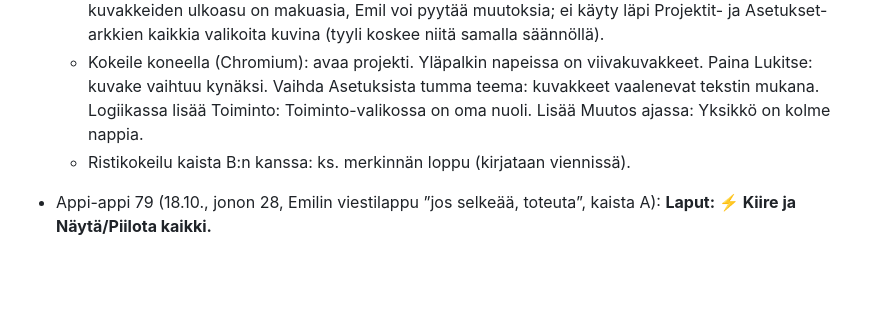
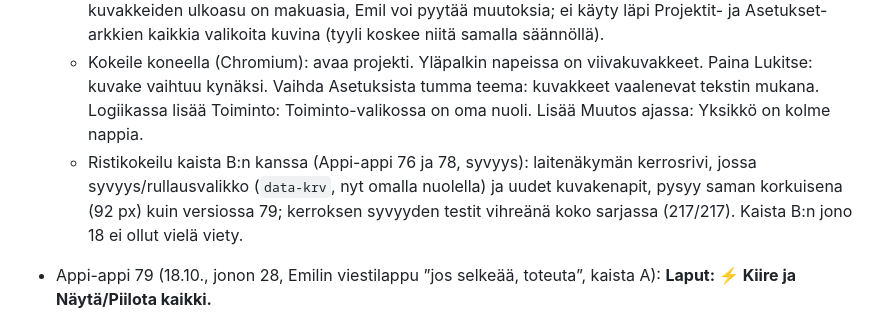
Before and after one commit to Kasibanaani/P-iv-kartta, a Markdown page: appiappi/MUUTOKSET.md, the part around the change. Drawn GitHub-style; blank space fills up the shorter version.

Commit message:
Appi-appi 80: ristikokeilun rivi
Co-Authored-By: Claude Opus 5.5 (1M context) <noreply@anthropic.com>
Claude-Session: https://claude.ai/code/session_01L6wPaSy17Rb9XzH1VUTRNt

```diff
--- a/appiappi/MUUTOKSET.md
+++ b/appiappi/MUUTOKSET.md
@@ -11,7 +11,7 @@ Toteutettujen versioiden yksityiskohdat siirrettiin tähän `TILA.md`:stä 17.10
   - Testi `selain_119_kuvakkeet.py` (1440 vaalea, 1280 tumma, 390 savutestinä).
   - Ei tarkistettu: oikea iPhone ja Safari (SVG `use` ja `appearance:none` ovat tuettuja iOS 14:stä, ei kokeiltu); kuvakkeiden ulkoasu on makuasia, Emil voi pyytää muutoksia; ei käyty läpi Projektit- ja Asetukset-arkkien kaikkia valikoita kuvina (tyyli koskee niitä samalla säännöllä).
   - Kokeile koneella (Chromium): avaa projekti. Yläpalkin napeissa on viivakuvakkeet. Paina Lukitse: kuvake vaihtuu kynäksi. Vaihda Asetuksista tumma teema: kuvakkeet vaalenevat tekstin mukana. Logiikassa lisää Toiminto: Toiminto-valikossa on oma nuoli. Lisää Muutos ajassa: Yksikkö on kolme nappia.
-  - Ristikokeilu kaista B:n kanssa: ks. merkinnän loppu (kirjataan viennissä).
+  - Ristikokeilu kaista B:n kanssa (Appi-appi 76 ja 78, syvyys): laitenäkymän kerrosrivi, jossa syvyys/rullausvalikko (`data-krv`, nyt omalla nuolella) ja uudet kuvakenapit, pysyy saman korkuisena (92 px) kuin versiossa 79; kerroksen syvyyden testit vihreänä koko sarjassa (217/217). Kaista B:n jono 18 ei ollut vielä viety.
 - Appi-appi 79 (18.10., jonon 28, Emilin viestilappu ”jos selkeää, toteuta”, kaista A): **Laput: ⚡ Kiire ja Näytä/Piilota kaikki.**
   - Lapun otsikkorivillä salama (viivanapin edellä, `data-lapdo="kiire"`, `aria-pressed`): päälle `l.kiire=true`, pois poistaa kentän. Kiireellinen lappu: luokka `kiire`, 2 px oranssinpunainen reuna (#C2410C), salama täytetty. Muutos on `lapChanged(l,false)` (vain `paivitetty`), joten vuoro ei vaihdu.
   - `laput.json`: valinnainen `kiire: true` (`LAPKENTAT`, `lapClean` hyväksyy vain `true`); `lapMergeIn` ottaa kiireen uudemman version mukaan myös pois. `LAPOHJE` ja `suunnitelmat/10-laput.md` (työtavan kohta 0) sekä juuren `AGENTS.md`: jokainen Appi-appi-työ katsoo aluksi kiireelliset laput, joiden vuoro on ai, ja vastaa niihin (ei rakennuslupa). Projektin tallennusmuoto ei muuttunut; `LAPVER` pysyi 2:na (vanha lappu ilman kenttää = ei kiire).
```
